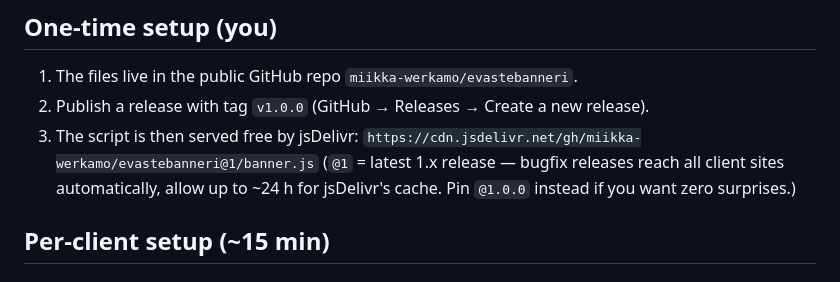
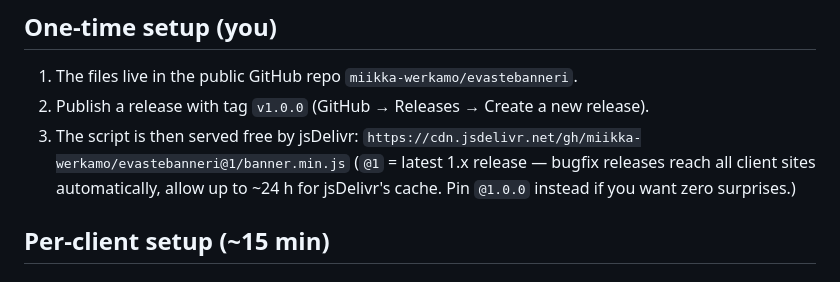
Before and after one commit to miikka-werkamo/evastebanneri, a Markdown page: README.md, the part around one of its changes. Drawn GitHub-style.

```diff
--- a/README.md
+++ b/README.md
@@ -33,7 +33,7 @@ should use a platform they control themselves (Cookiebot, CookieYes, …).
 1. The files live in the public GitHub repo `miikka-werkamo/evastebanneri`.
 2. Publish a release with tag `v1.0.0` (GitHub → Releases → Create a new release).
 3. The script is then served free by jsDelivr:
-   `https://cdn.jsdelivr.net/gh/miikka-werkamo/evastebanneri@1/banner.js`
+      `https://cdn.jsdelivr.net/gh/miikka-werkamo/evastebanneri@1/banner.min.js`
    (`@1` = latest 1.x release — bugfix releases reach all client sites automatically,
    allow up to ~24 h for jsDelivr's cache. Pin `@1.0.0` instead if you want zero surprises.)
 
```
Also changed, not shown: other parts of README.md (+2 -2 lines).
